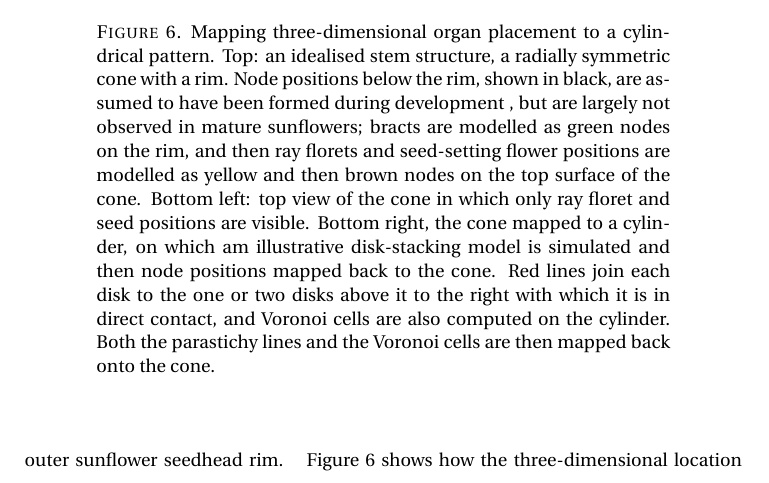
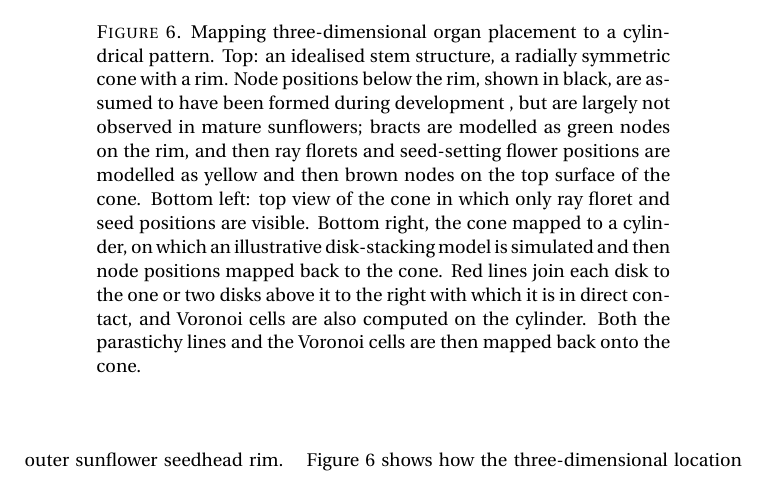
Before and after one commit to js229/GeometricalPhyllotaxis, a LaTeX paper (LaTeX/Stacked disks/StackedDisks.tex): part of page 7 of 21, cut so that both start at the same text. Compiled offline with pdfLaTeX.

Commit message:
minor edit

```diff
--- a/LaTeX/Stacked disks/StackedDisks.tex
+++ b/LaTeX/Stacked disks/StackedDisks.tex
@@ -98,7 +98,7 @@ Schwendener-type models are conceptually simple and fairly straightforward to im
 The output from disk-stacking models can be mapped from cylinders to any surface of revolution, as in Figure~\ref{fig:scpConeTransformation} which shows how  results of disk-stacking models can be compared with empirical data on spirals at the outer sunflower seedhead rim.
 %
 \pdffig{scpConeTransformation}{Mapping three-dimensional organ placement to a cylindrical pattern. Top: an idealised stem structure,
-	a radially symmetric cone with a rim. Node positions below the rim, shown in black, are assumed to have been formed during development , but are largely not observed in mature sunflowers; bracts are modelled as green nodes on the rim, and then ray florets and seed-setting flower positions are  modelled as yellow and then brown nodes on the top surface of the cone. Bottom left: top view of the cone in which only ray floret and seed positions are visible. Bottom right, the cone mapped to a cylinder, on which am illustrative disk-stacking model is simulated and then node positions mapped back to the cone.
+	a radially symmetric cone with a rim. Node positions below the rim, shown in black, are assumed to have been formed during development , but are largely not observed in mature sunflowers; bracts are modelled as green nodes on the rim, and then ray florets and seed-setting flower positions are  modelled as yellow and then brown nodes on the top surface of the cone. Bottom left: top view of the cone in which only ray floret and seed positions are visible. Bottom right, the cone mapped to a cylinder, on which an illustrative disk-stacking model is simulated and then node positions mapped back to the cone.
 	Red lines join each disk to the one or two disks above it to the right with which it is in direct contact, and Voronoi cells are also computed on the cylinder. Both the parastichy lines and the Voronoi cells are then mapped back onto the cone.}{1}
 %
 Figure~\ref{fig:scpConeTransformation} shows how the three-dimensional location of organs on the sunflower capitulum is idealised with the assumption of radial symmetry onto a cylinder, and how this allows the results of disk-stacking models to be compared with empirical data. The mature plant is taken to be a cone-like surface of revolution with arc-length along the surface $z$. The cross-section at any fixed $z$ is a horizontal circle with vertical co-ordinate $h(z)$ and radius $R(z)$.
```
